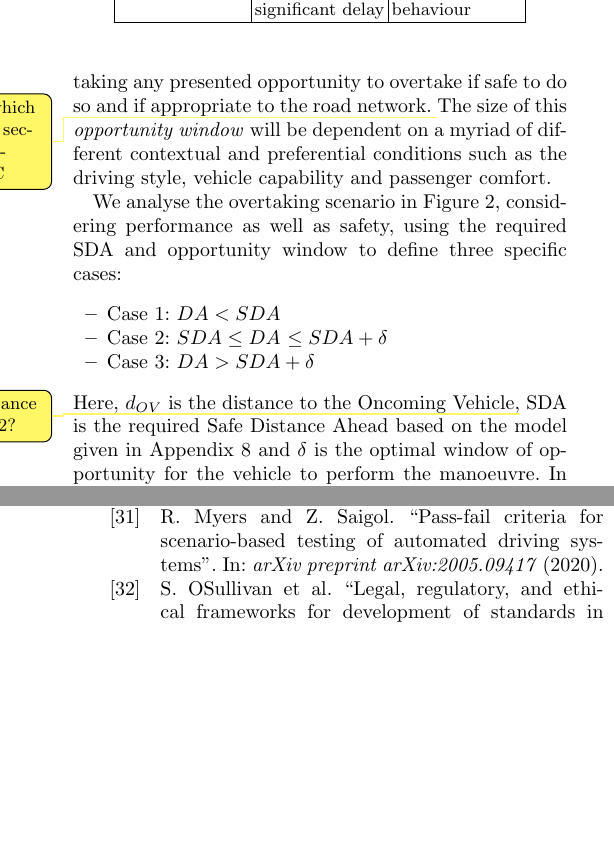
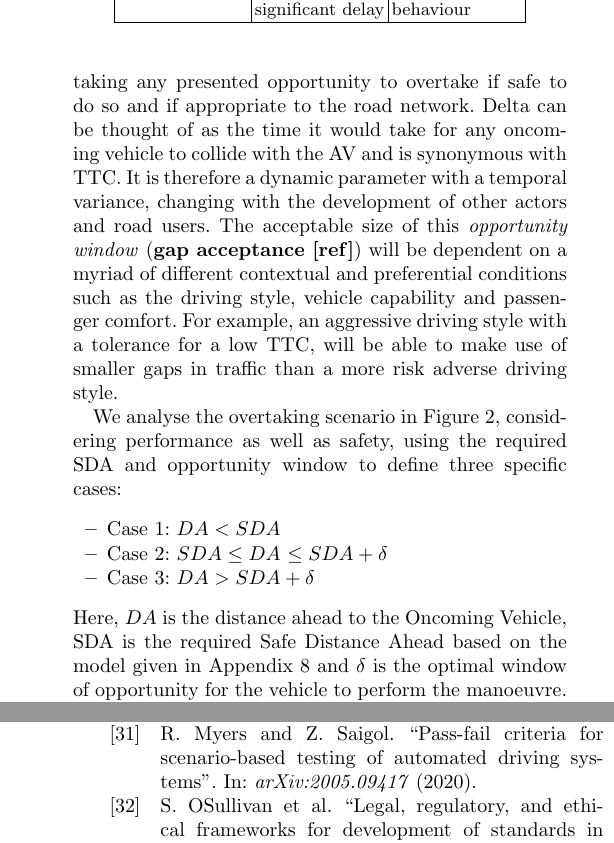
Before and after one commit to TSL-UOB/CAV-Assertions, a LaTeX thesis (document/arxiv/asr_arxiv.tex, which reads document/source/assertion.bib, document/source/body.tex): two parts of the columns of pages 13 and 16 of 17, joined at a grey line, cut so that both start at the same text, the shorter picture padded with empty space. Compiled offline with pdfLaTeX.

Commit message:
GC commit

```diff
--- a/document/source/assertion.bib
+++ b/document/source/assertion.bib
@@ -124,7 +124,7 @@ year={1968}
 @article{myers,
   title={Pass-fail criteria for scenario-based testing of automated driving systems},
   author={Myers, Robert and Saigol, Zeyn},
-  journal={arXiv preprint arXiv:2005.09417},
+  journal={arXiv:2005.09417},
   year={2020}
 }
 
@@ -491,7 +491,7 @@ year={1968}
 @article{corso2020survey,
   title={A survey of algorithms for black-box safety validation},
   author={Corso, Anthony and Moss, Robert J and Koren, Mark and Lee, Ritchie and Kochenderfer, Mykel J},
-  journal={arXiv preprint arXiv:2005.02979},
+  journal={arXiv:2005.02979},
   year={2020}
 }
 
--- a/document/source/body.tex
+++ b/document/source/body.tex
@@ -969,12 +969,17 @@ Condition & \textbf{Overtake} & \\
 % =======
 An analysis for overtaking performance can be observed in the simulation results presented in Section~\ref{sim_case_study} by comparing the required SDA to the actual distance ahead of the Oncoming Vehicle as listed in Table~\ref{Overtaking_Profiles}.
 %In this previous example, a failure of the SDA assertion indicates a violation of the UKHC and this happens when the actual distance ahead is less than the required Safe Distance Ahead, i.e. intersecting the danger space of the Oncoming Vehicle.
-Considering this example from the point of view of performance, the AV must not violate the safety property but must overtake within a reasonable window of opportunity ($\delta$), i.e.\ taking any presented opportunity to overtake if safe to do so and if appropriate to the road network. \todo{clarify delta, which is measured in seconds and corresponds to TTC}
+Considering this example from the point of view of performance, the AV must not violate the safety property but must overtake within a reasonable window of opportunity ($\delta$), i.e.\ taking any presented opportunity to overtake if safe to do so and if appropriate to the road network.
+%
+Delta can be thought of as the time it would take for any oncoming vehicle to collide with the AV and is synonymous with TTC. %, and is also measured in units of time.
+It is therefore a dynamic parameter with a temporal variance, changing with the development of other actors and road users.
+%
+% \todo{clarify delta, which is measured in seconds and corresponds to TTC}
 % >>>>>>> 73dcf5c238b93d3bf13283edf1ff00e8dcb5fd58
 %
 % We define $\delta$ as the ratio of `achieved distance ahead' to the `SDA required by profile' from Table~\ref{Overtaking_Profiles}.
 %
-The size of this \emph{opportunity window} will be dependent on a myriad of different contextual and preferential conditions such as the driving style, vehicle capability and passenger comfort.
+The acceptable size of this \emph{opportunity window} (\textbf{gap acceptance [ref]}) will be dependent on a myriad of different contextual and preferential conditions such as the driving style, vehicle capability and passenger comfort. For example, an aggressive driving style with a tolerance for a low TTC, will be able to make use of smaller gaps in traffic than a more risk adverse driving style.
 
 We analyse the overtaking scenario in Figure~\ref{fig:assertion_database_annotated}, considering performance as well as safety, using the required SDA and opportunity window to define three specific cases:
 \begin{itemize}
@@ -987,7 +992,9 @@ We analyse the overtaking scenario in Figure~\ref{fig:assertion_database_annotat
     \item Case 3: $DA > SDA + \delta$
 \end{itemize}
 %
-Here, $d_{OV}$ is the distance to the Oncoming Vehicle,\todo{is this the Distance Ahead in Fig.\ 2?} SDA is the required Safe Distance Ahead based on the model given in Appendix~\ref{appendix_a} and $\delta$ is the optimal window of opportunity for the vehicle to perform the manoeuvre.
+Here, $DA$ is the distance ahead to the Oncoming Vehicle,
+% \todo{is this the Distance Ahead in Fig.\ 2?}
+SDA is the required Safe Distance Ahead based on the model given in Appendix~\ref{appendix_a} and $\delta$ is the optimal window of opportunity for the vehicle to perform the manoeuvre.
 %
 In each of these cases the AV could decide to overtake or hold back and the performance outcomes for each of these are shown in Table~\ref{performance_metric_table}.
 %
```
Also changed, not shown: document/ieee_trans/asr_ieeetrans.tex (+1 -1 lines), document/source/assertion.bib (14 more changed lines).
